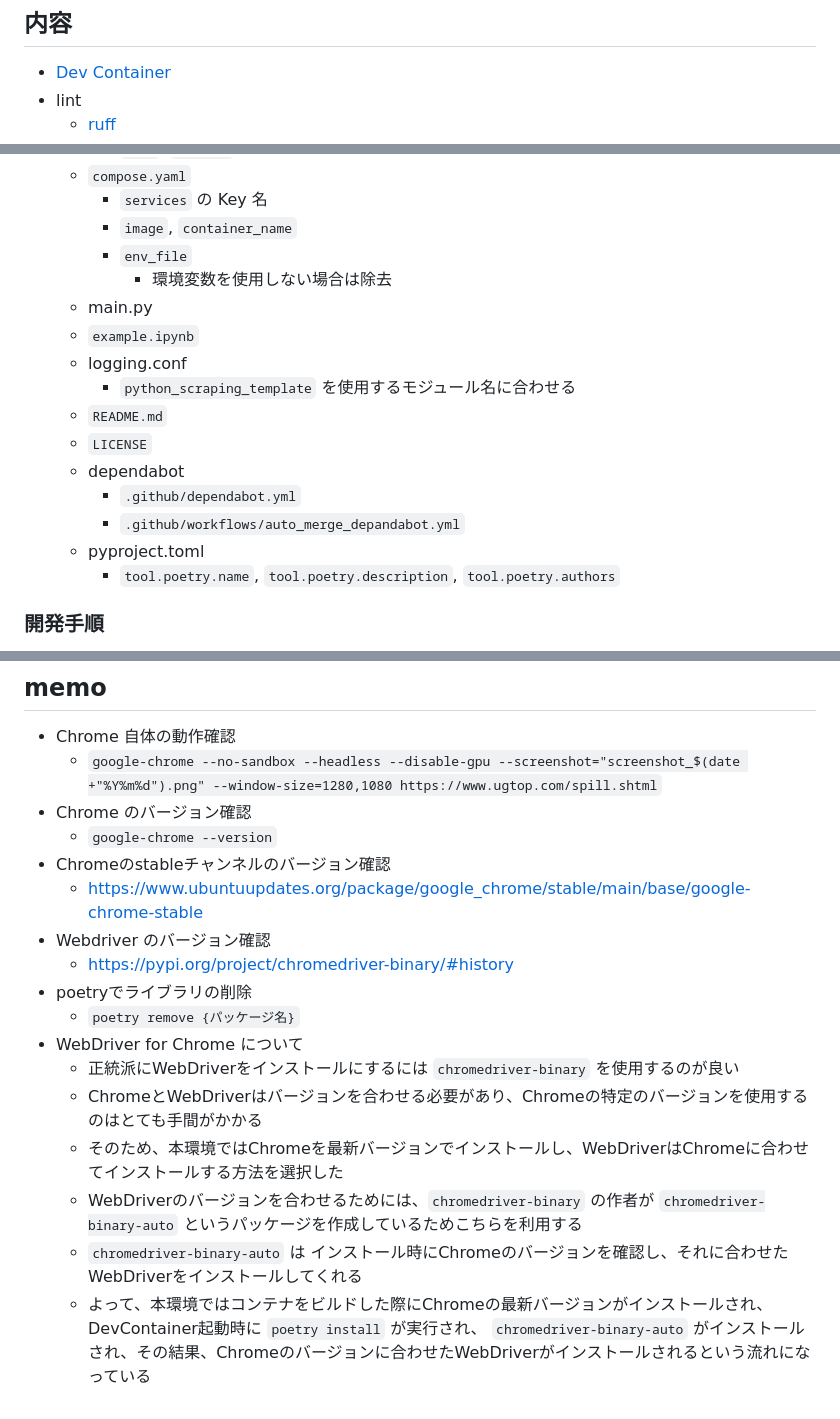
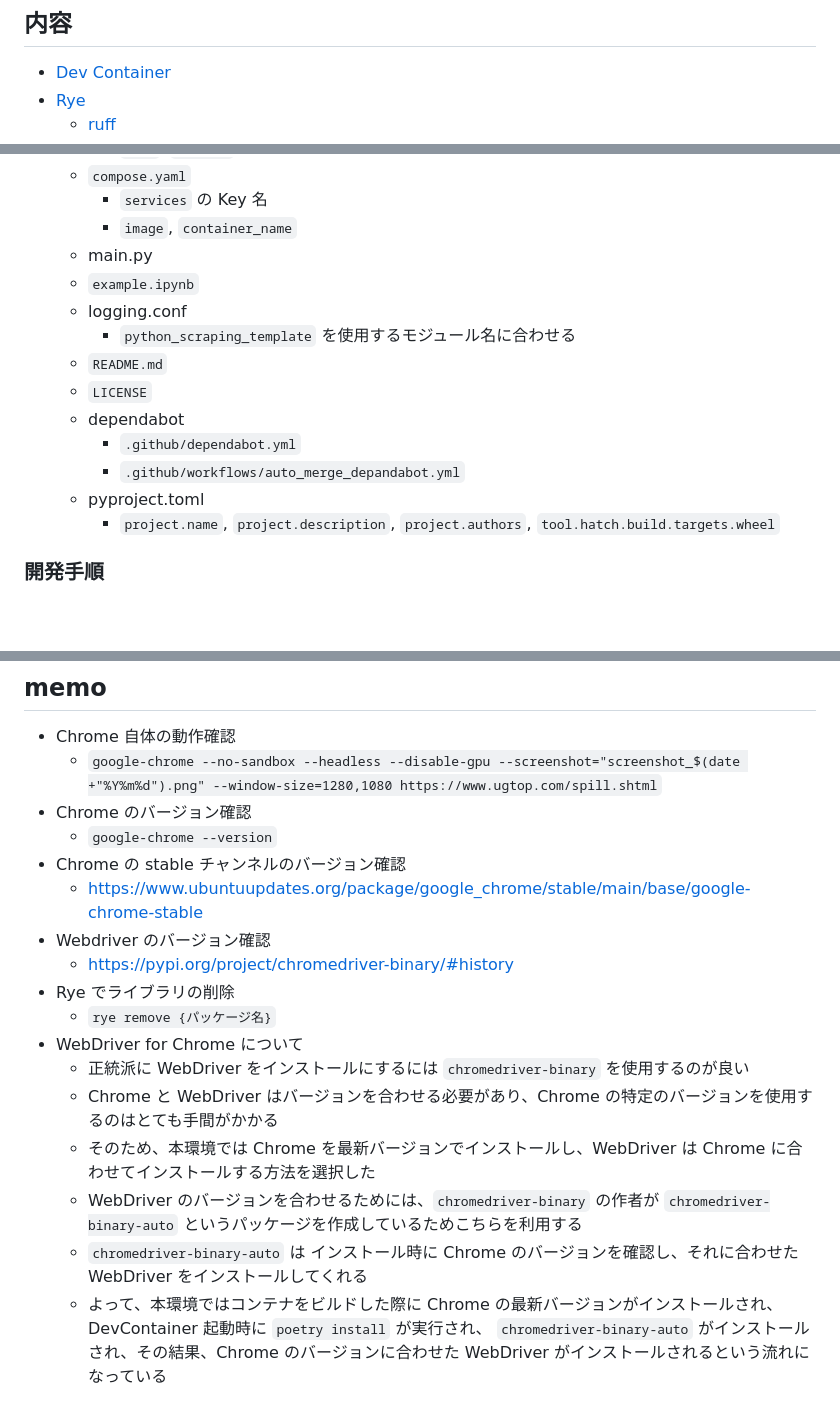
Before and after one commit to yamap55/python_scraping_template, a Markdown page: README.md, 3 parts joined by grey strips. Drawn GitHub-style; blank space fills up the shorter version.

Commit message:
chore: update README

```diff
--- a/README.md
+++ b/README.md
@@ -7,5 +7,5 @@ GitHub のリポジトリページの「Use this template」を押下して使
 ## 内容
 
 - [Dev Container](https://code.visualstudio.com/docs/remote/containers)
-- lint
+- [Rye](https://rye.astral.sh/)
   - [ruff](https://beta.ruff.rs/docs/)
@@ -35,8 +33,6 @@ GitHub のリポジトリページの「Use this template」を押下して使
   - `compose.yaml`
     - `services` の Key 名
     - `image`, `container_name`
-    - `env_file`
-      - 環境変数を使用しない場合は除去
   - main.py
   - `example.ipynb`
   - logging.conf
@@ -47,7 +43,7 @@ GitHub のリポジトリページの「Use this template」を押下して使
     - `.github/dependabot.yml`
     - `.github/workflows/auto_merge_depandabot.yml`
   - pyproject.toml
-    - `tool.poetry.name`, `tool.poetry.description`, `tool.poetry.authors`
+    - `project.name`, `project.description`, `project.authors`, `tool.hatch.build.targets.wheel`
 
 ### 開発手順
 
@@ -82,16 +78,16 @@ GitHub のリポジトリページの「Use this template」を押下して使
   - `google-chrome --no-sandbox --headless --disable-gpu --screenshot="screenshot_$(date +"%Y%m%d").png" --window-size=1280,1080 https://www.ugtop.com/spill.shtml`
 - Chrome のバージョン確認
   - `google-chrome --version`
-- Chromeのstableチャンネルのバージョン確認
+- Chrome の stable チャンネルのバージョン確認
   - https://www.ubuntuupdates.org/package/google_chrome/stable/main/base/google-chrome-stable
 - Webdriver のバージョン確認
   - https://pypi.org/project/chromedriver-binary/#history
-- poetryでライブラリの削除
-  - `poetry remove {パッケージ名}`
+- Rye でライブラリの削除
+  - `rye remove {パッケージ名}`
 - WebDriver for Chrome について
-  - 正統派にWebDriverをインストールにするには `chromedriver-binary` を使用するのが良い
-  - ChromeとWebDriverはバージョンを合わせる必要があり、Chromeの特定のバージョンを使用するのはとても手間がかかる
-  - そのため、本環境ではChromeを最新バージョンでインストールし、WebDriverはChromeに合わせてインストールする方法を選択した
-  - WebDriverのバージョンを合わせるためには、`chromedriver-binary` の作者が `chromedriver-binary-auto` というパッケージを作成しているためこちらを利用する
-  - `chromedriver-binary-auto` は インストール時にChromeのバージョンを確認し、それに合わせたWebDriverをインストールしてくれる
-  - よって、本環境ではコンテナをビルドした際にChromeの最新バージョンがインストールされ、DevContainer起動時に `poetry install` が実行され、 `chromedriver-binary-auto` がインストールされ、その結果、Chromeのバージョンに合わせたWebDriverがインストールされるという流れになっている
+  - 正統派に WebDriver をインストールにするには `chromedriver-binary` を使用するのが良い
+  - Chrome と WebDriver はバージョンを合わせる必要があり、Chrome の特定のバージョンを使用するのはとても手間がかかる
+  - そのため、本環境では Chrome を最新バージョンでインストールし、WebDriver は Chrome に合わせてインストールする方法を選択した
+  - WebDriver のバージョンを合わせるためには、`chromedriver-binary` の作者が `chromedriver-binary-auto` というパッケージを作成しているためこちらを利用する
+  - `chromedriver-binary-auto` は インストール時に Chrome のバージョンを確認し、それに合わせた WebDriver をインストールしてくれる
+  - よって、本環境ではコンテナをビルドした際に Chrome の最新バージョンがインストールされ、DevContainer 起動時に `poetry install` が実行され、 `chromedriver-binary-auto` がインストールされ、その結果、Chrome のバージョンに合わせた WebDriver がインストールされるという流れになっている
```
Also changed, not shown: other parts of README.md (+3 -5 lines).
